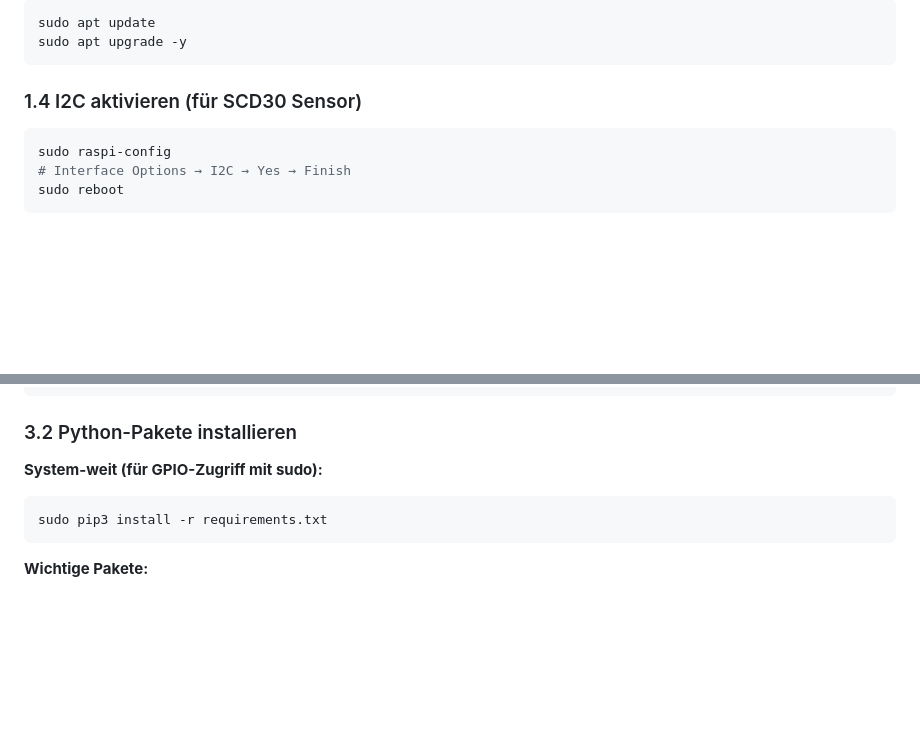
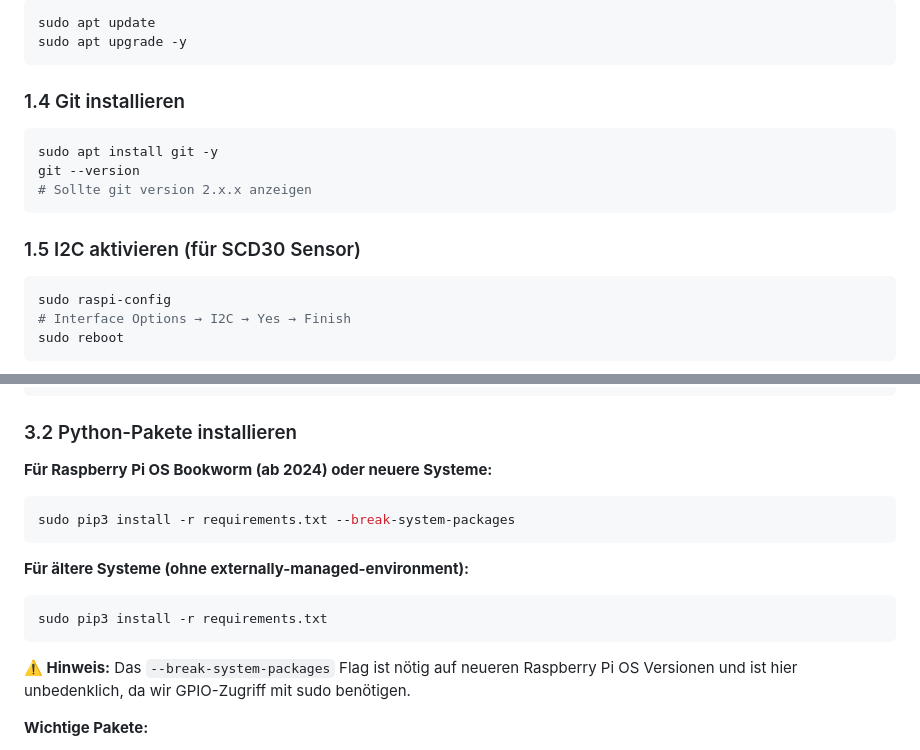
Before and after one commit to one0one2552/MGB, a Markdown page: SETUP.md, 2 parts joined by grey strips. GitHub-like rendering; blank space fills up the shorter version.

Commit message:
Docs: Add --break-system-packages flag for newer Raspberry Pi OS versions

````diff
--- a/SETUP.md
+++ b/SETUP.md
@@ -37,7 +37,15 @@ sudo apt update
 sudo apt upgrade -y
 ```
 
-### 1.4 I2C aktivieren (für SCD30 Sensor)
+### 1.4 Git installieren
+
+```bash
+sudo apt install git -y
+git --version
+# Sollte git version 2.x.x anzeigen
+```
+
+### 1.5 I2C aktivieren (für SCD30 Sensor)
 
 ```bash
 sudo raspi-config
@@ -90,11 +98,19 @@ cd MGB
 
 ### 3.2 Python-Pakete installieren
 
-**System-weit (für GPIO-Zugriff mit sudo):**
+**Für Raspberry Pi OS Bookworm (ab 2024) oder neuere Systeme:**
+
+```bash
+sudo pip3 install -r requirements.txt --break-system-packages
+```
+
+**Für ältere Systeme (ohne externally-managed-environment):**
 
 ```bash
 sudo pip3 install -r requirements.txt
 ```
+
+**⚠️ Hinweis:** Das `--break-system-packages` Flag ist nötig auf neueren Raspberry Pi OS Versionen und ist hier unbedenklich, da wir GPIO-Zugriff mit sudo benötigen.
 
 **Wichtige Pakete:**
 - Flask, Flask-SocketIO (Webserver)
````
